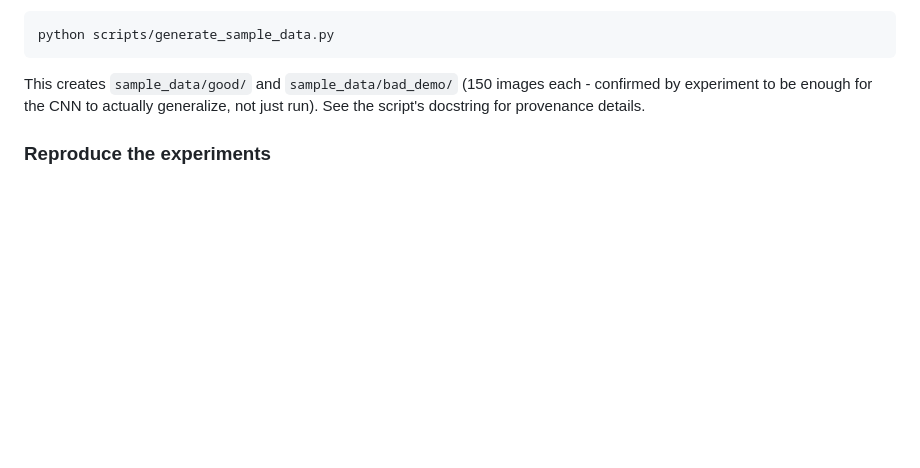
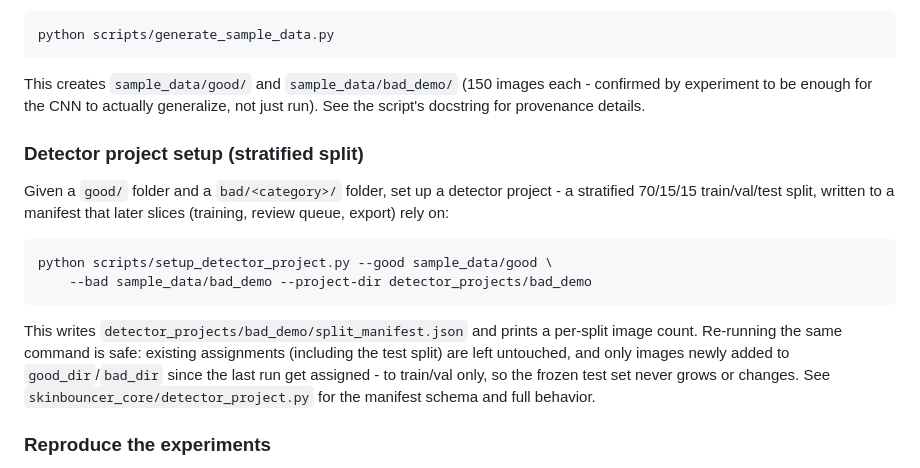
Before and after one commit to tobneu/SkinBouncer, a Markdown page: README.md, the part around the change. Drawn GitHub-style; blank space fills up the shorter version.

Commit message:
Document detector project setup CLI in README

````diff
--- a/README.md
+++ b/README.md
@@ -100,6 +100,23 @@ python scripts/generate_sample_data.py
 This creates `sample_data/good/` and `sample_data/bad_demo/` (150 images each - confirmed
 by experiment to be enough for the CNN to actually generalize, not just run). See the
 script's docstring for provenance details.
+
+### Detector project setup (stratified split)
+
+Given a `good/` folder and a `bad/<category>/` folder, set up a detector project - a
+stratified 70/15/15 train/val/test split, written to a manifest that later slices
+(training, review queue, export) rely on:
+
+```powershell
+python scripts/setup_detector_project.py --good sample_data/good \
+    --bad sample_data/bad_demo --project-dir detector_projects/bad_demo
+```
+
+This writes `detector_projects/bad_demo/split_manifest.json` and prints a per-split image
+count. Re-running the same command is safe: existing assignments (including the test
+split) are left untouched, and only images newly added to `good_dir`/`bad_dir` since the
+last run get assigned - to train/val only, so the frozen test set never grows or changes.
+See `skinbouncer_core/detector_project.py` for the manifest schema and full behavior.
 
 ### Reproduce the experiments
 
````
